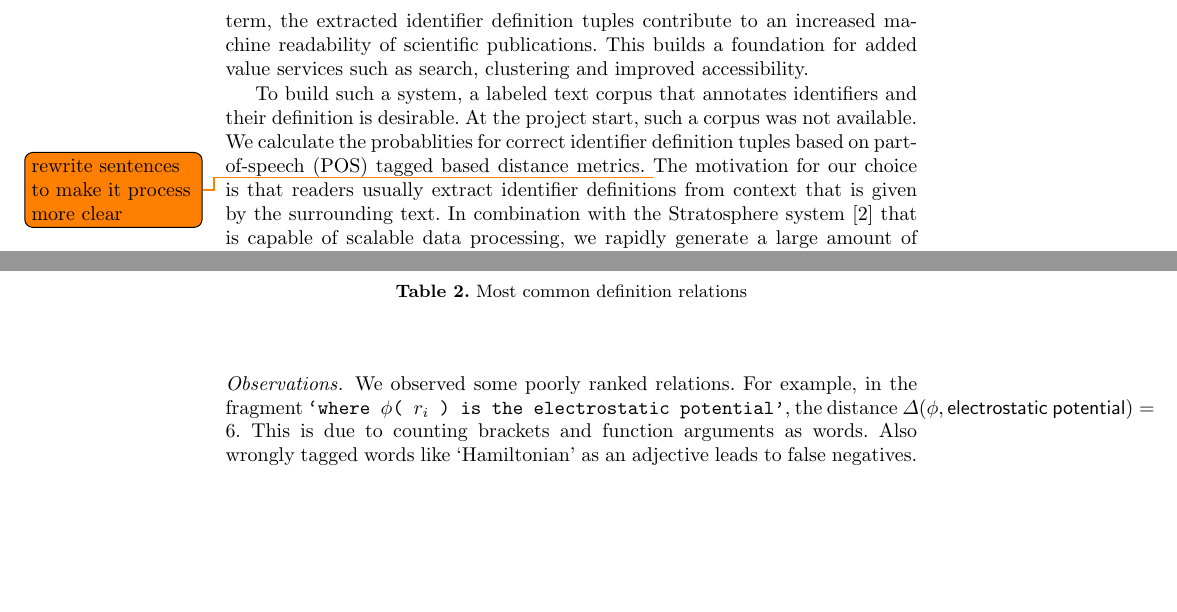
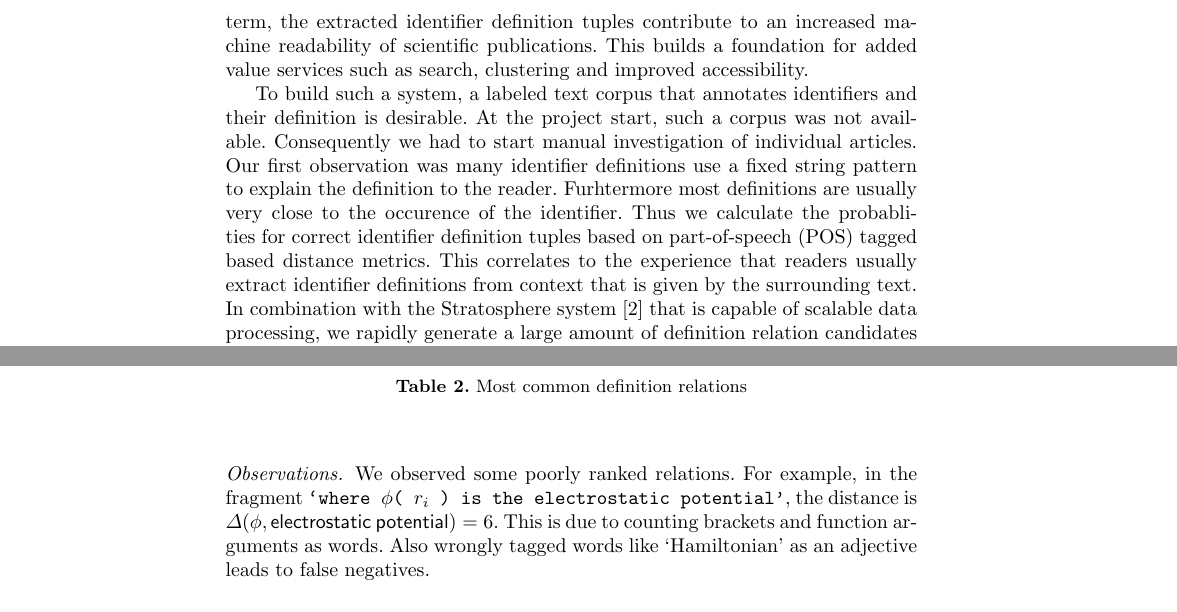
Before and after one commit to rbzn/mlp-paper, a LaTeX thesis (paper.tex): two parts of pages 2 and 6 of 8, joined at a grey line, cut so that both start at the same text, the shorter picture padded with empty space. Compiled offline with pdfLaTeX.

Commit message:
fix final todo

```diff
--- a/paper.tex
+++ b/paper.tex
@@ -15,7 +15,6 @@
 \usepackage{pgfplots}
 \usepackage{tikz}
 \usetikzlibrary{arrows,backgrounds,positioning}
-\usepackage{todonotes}
 
 \usepackage{url}
 \urldef{\mailsa}\path|rob@clabs.cc,schubotz@tu-berlin.de |
@@ -92,11 +91,13 @@ accessibility.
 To build such a system, a labeled text corpus that annotates identifiers and
 their definition is desirable. At the project start, such a corpus was not
 available.
-We calculate the probablities for correct identifier definition tuples based
+Consequently we had to start manual investigation of individual articles.
+Our first observation was many identifier definitions use a fixed string pattern
+to explain the definition to the reader. Furhtermore most
+definitions are usually very close to the occurence of the identifier.
+Thus we calculate the probablities for correct identifier definition tuples based
 on part-of-speech (POS) tagged based distance metrics.
-\todo{rewrite sentences to make it process more clear}
- The motivation for our
-choice is that readers usually extract identifier definitions from context
+This correlates to the experience that readers usually extract identifier definitions from context
 that is given by the surrounding text. In combination with the Stratosphere
 system \cite{Alexandrov2010} that is capable of scalable data processing, we
 rapidly generate a large amount of definition relation candidates with only
@@ -351,7 +352,8 @@ most common definition relations are listed in table \ref{tcommon}.
 
 \paragraph{Observations.} We observed some poorly ranked relations. For
 example, in the fragment \texttt{`where $\phi$( $r_{i}$ ) is the electrostatic
-potential'}, the distance $\Delta(\phi, \mathsf{electrostatic\:potential} ) = 6$. This is due
+potential'}, the distance is %\newline
+$\Delta(\phi, \mathsf{electrostatic\:potential} ) = 6$. This is due
 to counting brackets and function arguments as words. Also wrongly tagged
 words like `Hamiltonian' as an adjective leads to false negatives.
 
```
Also changed, not shown: mlp.pdf (added).
